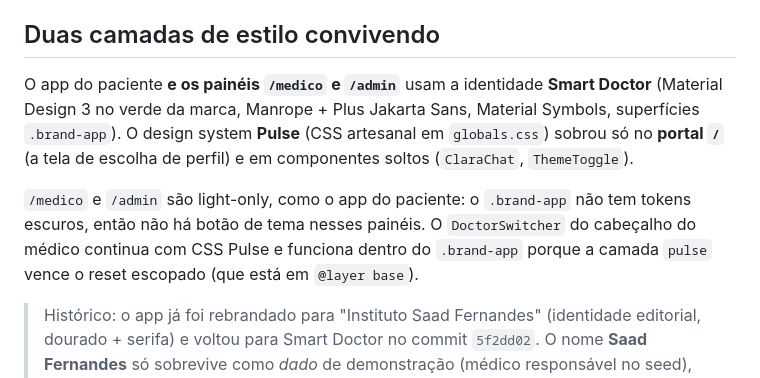
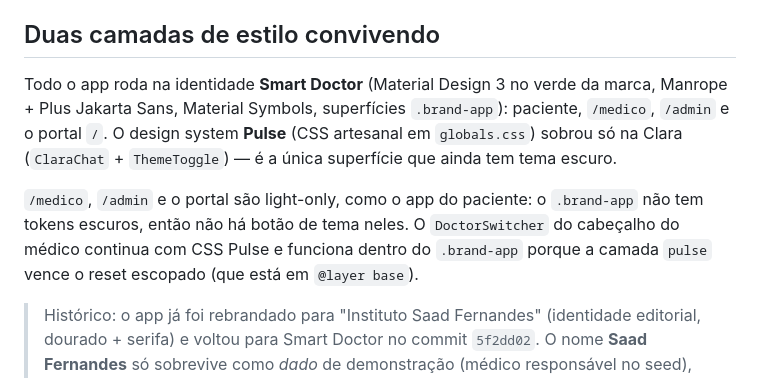
Before and after one commit to arthurgama2023-pixel/instituto-saad-fernandes, a Markdown page: CLAUDE.md, the part around the change. GitHub-like rendering.

```diff
--- a/CLAUDE.md
+++ b/CLAUDE.md
@@ -5,16 +5,17 @@ Três interfaces: `/paciente` (app do paciente), `/medico`, `/admin`.
 
 ## Duas camadas de estilo convivendo
 
-O app do paciente **e os painéis `/medico` e `/admin`** usam a identidade
-**Smart Doctor** (Material Design 3 no verde da marca, Manrope + Plus Jakarta
-Sans, Material Symbols, superfícies `.brand-app`). O design system **Pulse**
-(CSS artesanal em `globals.css`) sobrou só no **portal `/`** (a tela de escolha
-de perfil) e em componentes soltos (`ClaraChat`, `ThemeToggle`).
+Todo o app roda na identidade **Smart Doctor** (Material Design 3 no verde da
+marca, Manrope + Plus Jakarta Sans, Material Symbols, superfícies `.brand-app`):
+paciente, `/medico`, `/admin` e o portal `/`. O design system **Pulse** (CSS
+artesanal em `globals.css`) sobrou só na Clara (`ClaraChat` + `ThemeToggle`) —
+é a única superfície que ainda tem tema escuro.
 
-`/medico` e `/admin` são light-only, como o app do paciente: o `.brand-app` não
-tem tokens escuros, então não há botão de tema nesses painéis. O `DoctorSwitcher`
-do cabeçalho do médico continua com CSS Pulse e funciona dentro do `.brand-app`
-porque a camada `pulse` vence o reset escopado (que está em `@layer base`).
+`/medico`, `/admin` e o portal são light-only, como o app do paciente: o
+`.brand-app` não tem tokens escuros, então não há botão de tema neles. O
+`DoctorSwitcher` do cabeçalho do médico continua com CSS Pulse e funciona
+dentro do `.brand-app` porque a camada `pulse` vence o reset escopado (que
+está em `@layer base`).
 
 > Histórico: o app já foi rebrandado para "Instituto Saad Fernandes" (identidade
 > editorial, dourado + serifa) e voltou para Smart Doctor no commit `5f2dd02`.
```
Also changed, not shown: _qualidade/historico-testes.md (+11 -0 lines).
